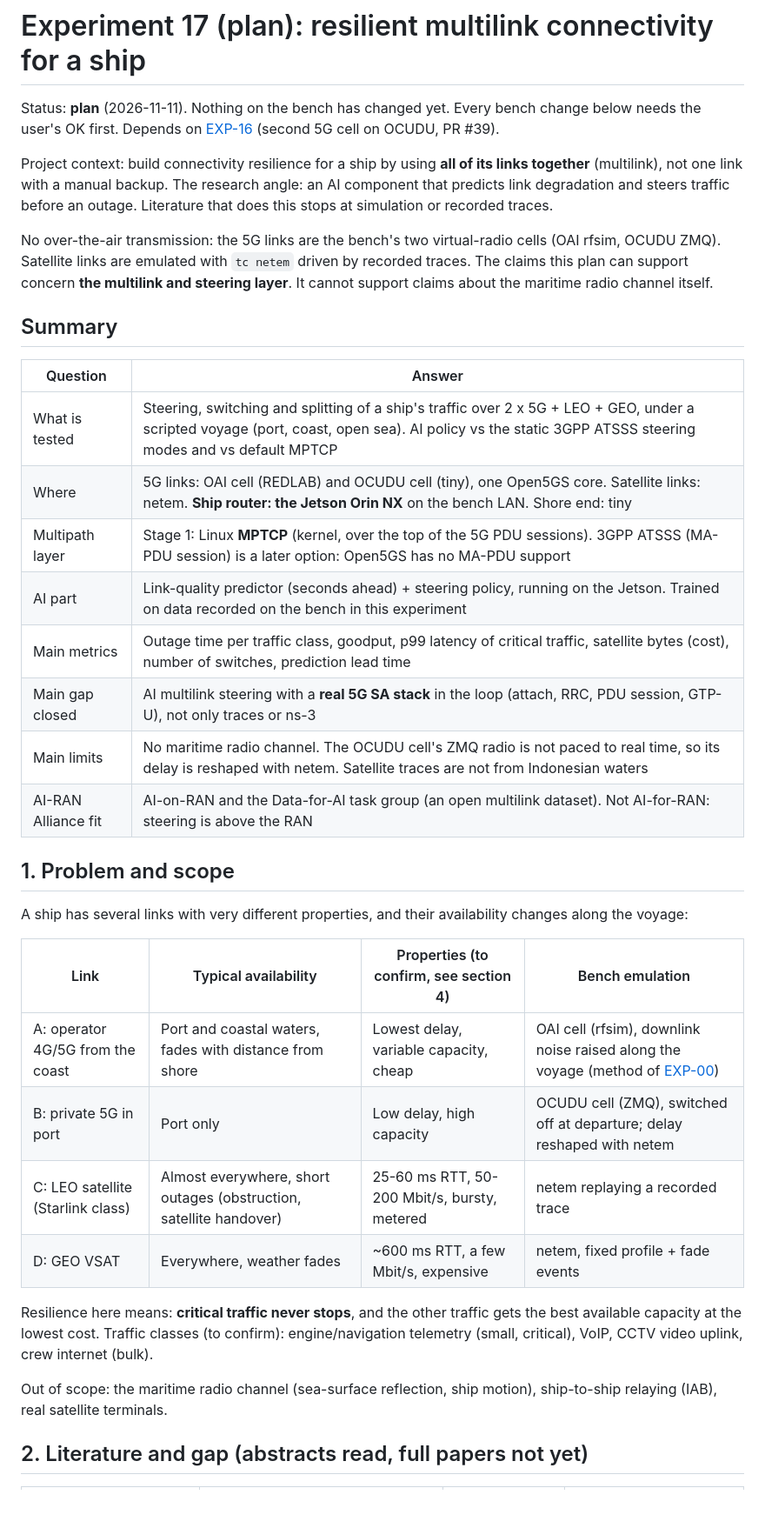
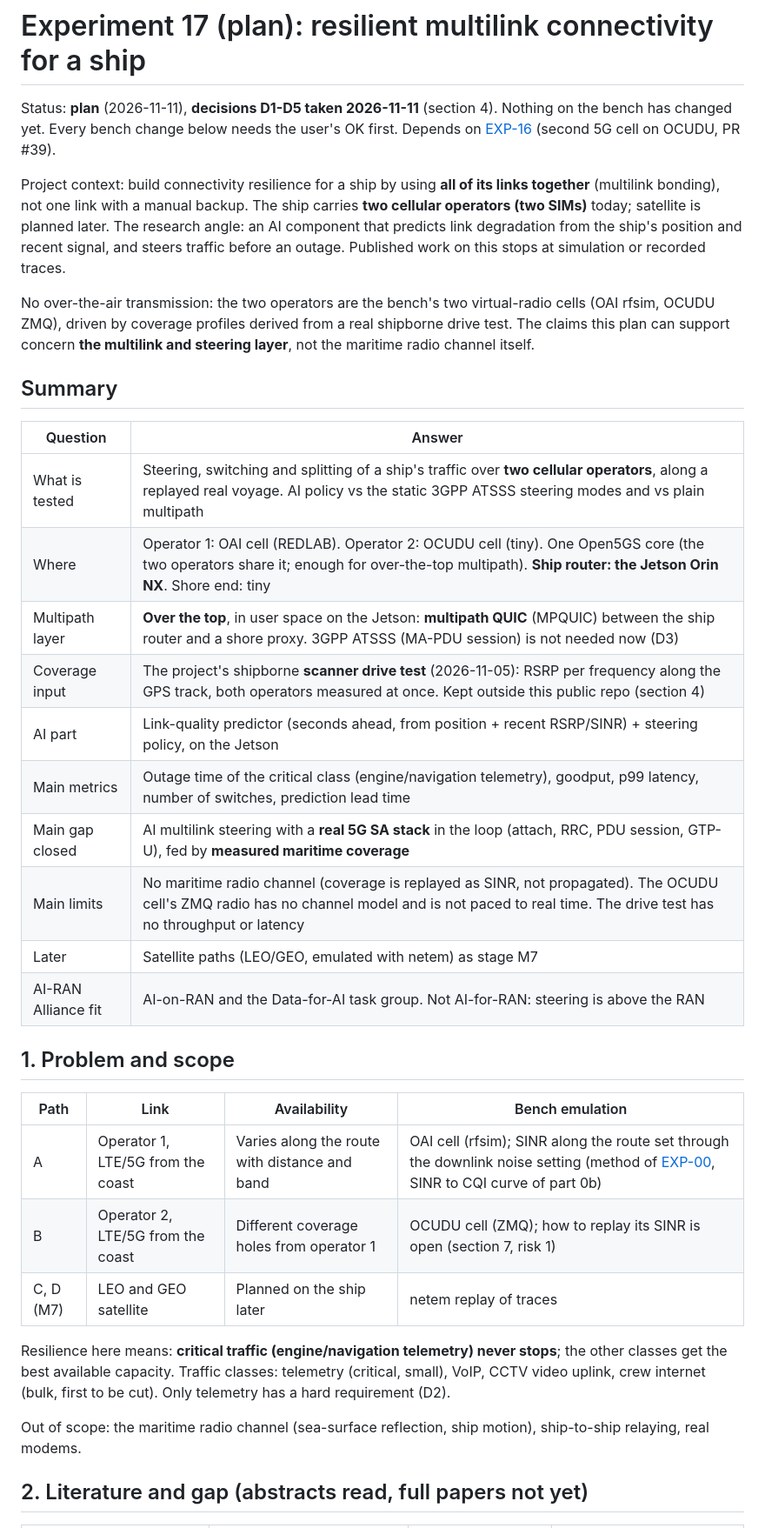
Before and after one commit to rediramli/R-D-Testbed, a Markdown page: docs/experiments/EXP-17-multilink-maritime-plan.md, the part around one of its changes. Shown at 87% size. GitHub-like rendering; blank space fills up the shorter version.

```diff
--- a/docs/experiments/EXP-17-multilink-maritime-plan.md
+++ b/docs/experiments/EXP-17-multilink-maritime-plan.md
@@ -1,44 +1,45 @@
 # Experiment 17 (plan): resilient multilink connectivity for a ship
 
-Status: **plan** (2026-11-11). Nothing on the bench has changed yet. Every bench change below needs the user's OK first.
-Depends on [EXP-16](EXP-16-ocudu-second-gnb-feasibility.md) (second 5G cell on OCUDU, PR #39).
+Status: **plan** (2026-11-11), **decisions D1-D5 taken 2026-11-11** (section 4). Nothing on the bench has changed yet.
+Every bench change below needs the user's OK first. Depends on [EXP-16](EXP-16-ocudu-second-gnb-feasibility.md)
+(second 5G cell on OCUDU, PR #39).
 
-Project context: build connectivity resilience for a ship by using **all of its links together** (multilink), not
-one link with a manual backup. The research angle: an AI component that predicts link degradation and steers
-traffic before an outage. Literature that does this stops at simulation or recorded traces.
+Project context: build connectivity resilience for a ship by using **all of its links together** (multilink
+bonding), not one link with a manual backup. The ship carries **two cellular operators (two SIMs)** today;
+satellite is planned later. The research angle: an AI component that predicts link degradation from the ship's
+position and recent signal, and steers traffic before an outage. Published work on this stops at simulation or
+recorded traces.
 
-No over-the-air transmission: the 5G links are the bench's two virtual-radio cells (OAI rfsim, OCUDU ZMQ). Satellite
-links are emulated with `tc netem` driven by recorded traces. The claims this plan can support concern **the
-multilink and steering layer**. It cannot support claims about the maritime radio channel itself.
+No over-the-air transmission: the two operators are the bench's two virtual-radio cells (OAI rfsim, OCUDU ZMQ),
+driven by coverage profiles derived from a real shipborne drive test. The claims this plan can support concern **the
+multilink and steering layer**, not the maritime radio channel itself.
 
 ## Summary
 | Question | Answer |
 |---|---|
-| What is tested | Steering, switching and splitting of a ship's traffic over 2 x 5G + LEO + GEO, under a scripted voyage (port, coast, open sea). AI policy vs the static 3GPP ATSSS steering modes and vs default MPTCP |
-| Where | 5G links: OAI cell (REDLAB) and OCUDU cell (tiny), one Open5GS core. Satellite links: netem. **Ship router: the Jetson Orin NX** on the bench LAN. Shore end: tiny |
-| Multipath layer | Stage 1: Linux **MPTCP** (kernel, over the top of the 5G PDU sessions). 3GPP ATSSS (MA-PDU session) is a later option: Open5GS has no MA-PDU support |
-| AI part | Link-quality predictor (seconds ahead) + steering policy, running on the Jetson. Trained on data recorded on the bench in this experiment |
-| Main metrics | Outage time per traffic class, goodput, p99 latency of critical traffic, satellite bytes (cost), number of switches, prediction lead time |
-| Main gap closed | AI multilink steering with a **real 5G SA stack** in the loop (attach, RRC, PDU session, GTP-U), not only traces or ns-3 |
-| Main limits | No maritime radio channel. The OCUDU cell's ZMQ radio is not paced to real time, so its delay is reshaped with netem. Satellite traces are not from Indonesian waters |
-| AI-RAN Alliance fit | AI-on-RAN and the Data-for-AI task group (an open multilink dataset). Not AI-for-RAN: steering is above the RAN |
+| What is tested | Steering, switching and splitting of a ship's traffic over **two cellular operators**, along a replayed real voyage. AI policy vs the static 3GPP ATSSS steering modes and vs plain multipath |
+| Where | Operator 1: OAI cell (REDLAB). Operator 2: OCUDU cell (tiny). One Open5GS core (the two operators share it; enough for over-the-top multipath). **Ship router: the Jetson Orin NX**. Shore end: tiny |
+| Multipath layer | **Over the top**, in user space on the Jetson: **multipath QUIC** (MPQUIC) between the ship router and a shore proxy. 3GPP ATSSS (MA-PDU session) is not needed now (D3) |
+| Coverage input | The project's shipborne **scanner drive test** (2026-11-05): RSRP per frequency along the GPS track, both operators measured at once. Kept outside this public repo (section 4) |
+| AI part | Link-quality predictor (seconds ahead, from position + recent RSRP/SINR) + steering policy, on the Jetson |
+| Main metrics | Outage time of the critical class (engine/navigation telemetry), goodput, p99 latency, number of switches, prediction lead time |
+| Main gap closed | AI multilink steering with a **real 5G SA stack** in the loop (attach, RRC, PDU session, GTP-U), fed by **measured maritime coverage** |
+| Main limits | No maritime radio channel (coverage is replayed as SINR, not propagated). The OCUDU cell's ZMQ radio has no channel model and is not paced to real time. The drive test has no throughput or latency |
+| Later | Satellite paths (LEO/GEO, emulated with netem) as stage M7 |
+| AI-RAN Alliance fit | AI-on-RAN and the Data-for-AI task group. Not AI-for-RAN: steering is above the RAN |
 
 ## 1. Problem and scope
-A ship has several links with very different properties, and their availability changes along the voyage:
+| Path | Link | Availability | Bench emulation |
+|---|---|---|---|
+| A | Operator 1, LTE/5G from the coast | Varies along the route with distance and band | OAI cell (rfsim); SINR along the route set through the downlink noise setting (method of [EXP-00](EXP-00-downlink-noise.md), SINR to CQI curve of part 0b) |
+| B | Operator 2, LTE/5G from the coast | Different coverage holes from operator 1 | OCUDU cell (ZMQ); how to replay its SINR is open (section 7, risk 1) |
+| C, D (M7) | LEO and GEO satellite | Planned on the ship later | netem replay of traces |
 
-| Link | Typical availability | Properties (to confirm, see section 4) | Bench emulation |
-|---|---|---|---|
-| A: operator 4G/5G from the coast | Port and coastal waters, fades with distance from shore | Lowest delay, variable capacity, cheap | OAI cell (rfsim), downlink noise raised along the voyage (method of [EXP-00](EXP-00-downlink-noise.md)) |
-| B: private 5G in port | Port only | Low delay, high capacity | OCUDU cell (ZMQ), switched off at departure; delay reshaped with netem |
-| C: LEO satellite (Starlink class) | Almost everywhere, short outages (obstruction, satellite handover) | 25-60 ms RTT, 50-200 Mbit/s, bursty, metered | netem replaying a recorded trace |
-| D: GEO VSAT | Everywhere, weather fades | ~600 ms RTT, a few Mbit/s, expensive | netem, fixed profile + fade events |
+Resilience here means: **critical traffic (engine/navigation telemetry) never stops**; the other classes get the best
+available capacity. Traffic classes: telemetry (critical, small), VoIP, CCTV video uplink, crew internet (bulk,
+first to be cut). Only telemetry has a hard requirement (D2).
 
-Resilience here means: **critical traffic never stops**, and the other traffic gets the best available capacity at
-the lowest cost. Traffic classes (to confirm): engine/navigation telemetry (small, critical), VoIP, CCTV video
-uplink, crew internet (bulk).
-
-Out of scope: the maritime radio channel (sea-surface reflection, ship motion), ship-to-ship relaying (IAB), real
-satellite terminals.
+Out of scope: the maritime radio channel (sea-surface reflection, ship motion), ship-to-ship relaying, real modems.
 
 ## 2. Literature and gap (abstracts read, full papers not yet)
 | Work | What it does | Method | Gap for us |
```
Also changed, not shown: other parts of docs/experiments/EXP-17-multilink-maritime-plan.md (+75 -59 lines), docs/experiments/README.md (+1 -1 lines).
